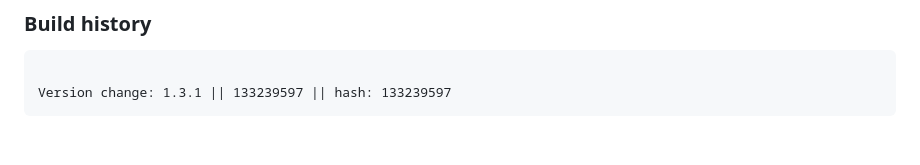
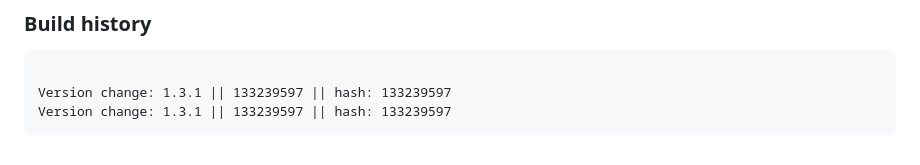
Before and after one commit to Oksii/rtcw, a Markdown page: README.md, the part around the change. Rendered like a GitHub page.

````diff
--- a/README.md
+++ b/README.md
@@ -90,4 +90,5 @@ possible or create a custom `SETTINGSURL`.
 ```
 
 Version change: 1.3.1 || 133239597 || hash: 133239597
+Version change: 1.3.1 || 133239597 || hash: 133239597
 ```
````
